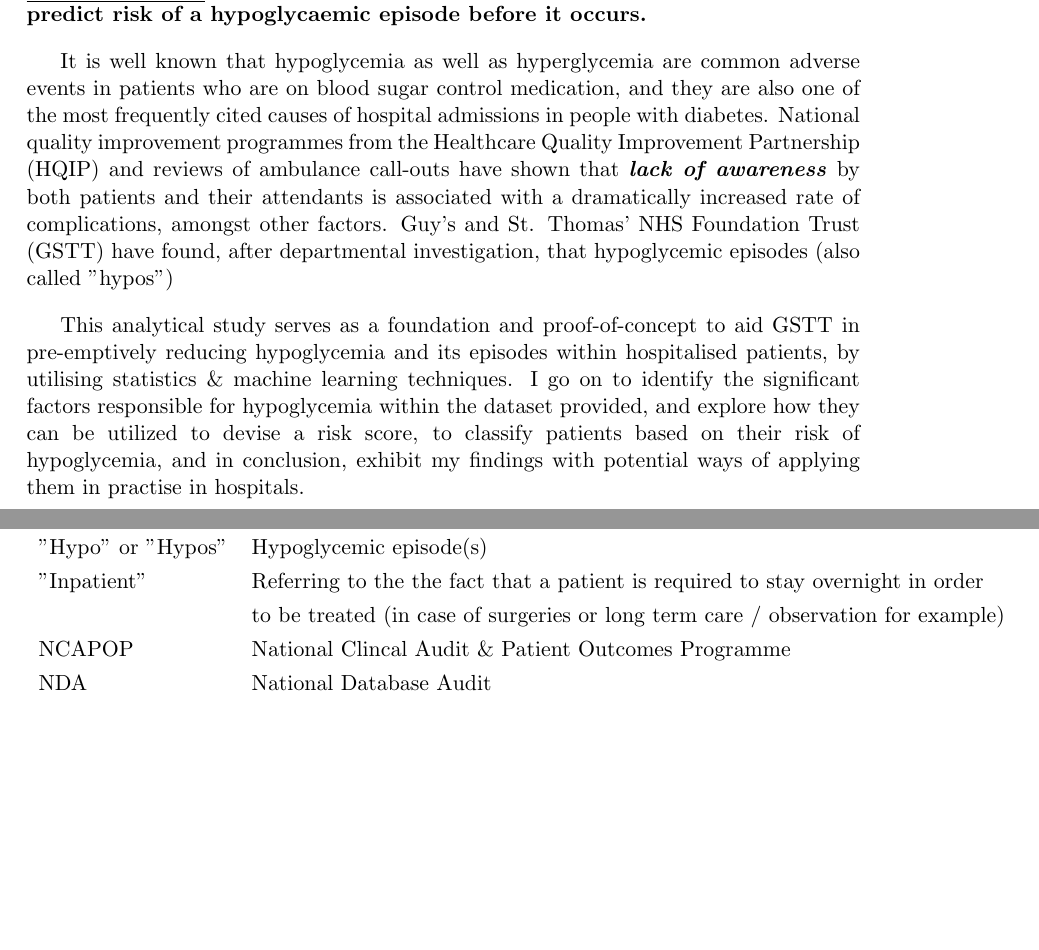
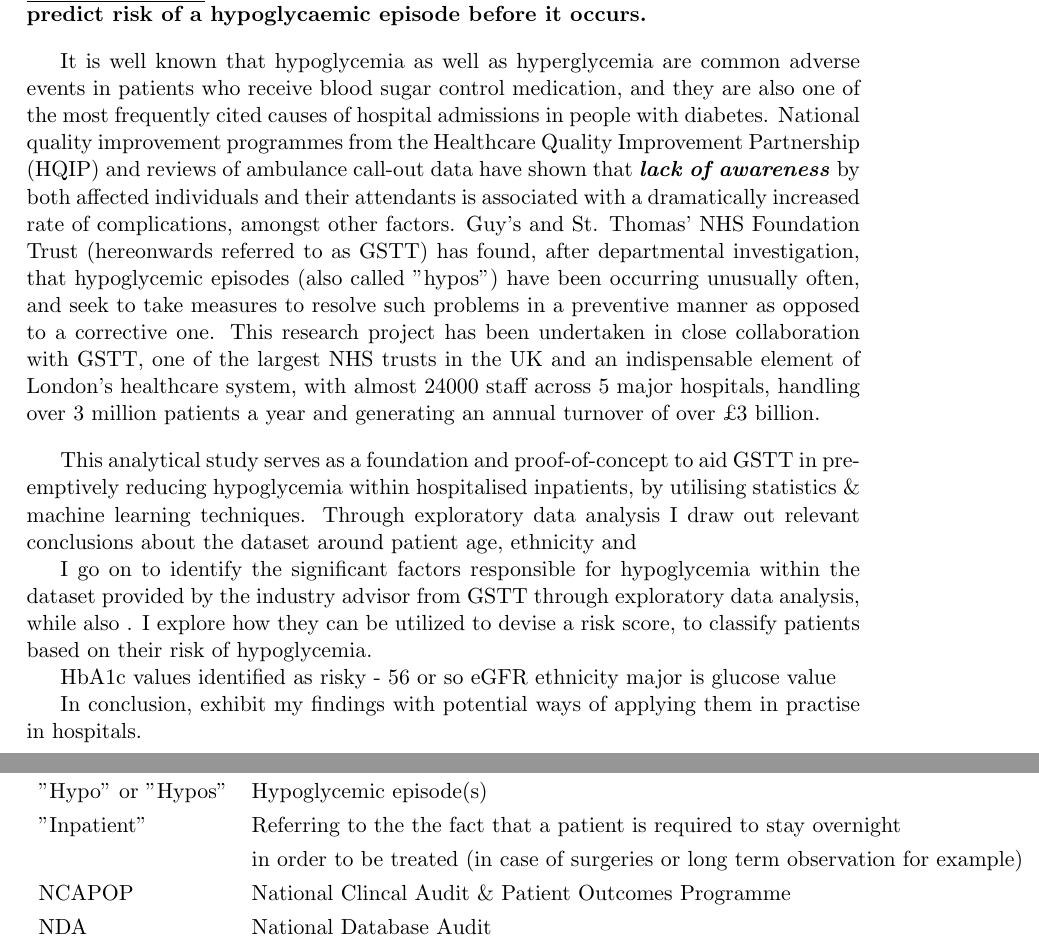
Before and after one commit to sidsamgithub/kcl-msc-dissertation-sid, a LaTeX thesis (Thesis.tex, which reads contents/abstract.tex, contents/nomenclature.tex): two parts of pages 5 and 6 of 19, joined at a grey line, cut so that both start at the same text, the shorter picture padded with empty space. Compiled offline with pdfLaTeX.

Commit message:
more work on abstract and nomenclature.tex

```diff
--- a/contents/abstract.tex
+++ b/contents/abstract.tex
@@ -7,10 +7,19 @@
     \textbf{\underline{Project Variant:}} \textbf{ Variant 4 - Develop a weighted score and design score to predict risk of a hypoglycaemic episode before it occurs.}
 
     \vspace{10pt}
-    \par{It is well known that hypoglycemia as well as hyperglycemia are common adverse events in patients who are on blood sugar control medication, and they are also one of the most frequently cited causes of hospital admissions in people with diabetes. National quality improvement programmes from the Healthcare Quality Improvement Partnership (HQIP) and reviews of ambulance call-outs have shown that \textbf{\textit{lack of awareness}} by both patients and their attendants is associated with a dramatically increased rate of complications, amongst other factors. Guy's and St. Thomas' NHS Foundation Trust (GSTT) have found, after departmental investigation, that hypoglycemic episodes (also called "hypos") }
+    \par{It is well known that hypoglycemia as well as hyperglycemia are common adverse events in patients who receive blood sugar control medication, and they are also one of the most frequently cited causes of hospital admissions in people with diabetes. National quality improvement programmes from the Healthcare Quality Improvement Partnership (HQIP) and reviews of ambulance call-out data have shown that \textbf{\textit{lack of awareness}} by both affected individuals and their attendants is associated with a dramatically increased rate of complications, amongst other factors. Guy's and St. Thomas' NHS Foundation Trust (hereonwards referred to as GSTT) has found, after departmental investigation, that hypoglycemic episodes (also called "hypos") have been occurring unusually often, and seek to take measures to resolve such problems in a preventive manner as opposed to a corrective one. This research project has been undertaken in close collaboration with GSTT, one of the largest NHS trusts in the UK and an indispensable element of London's healthcare system, with almost 24000 staff across 5 major hospitals, handling over 3 million patients a year and generating an annual turnover of over \pounds3 billion.}
 
     \vspace{10pt}
-    \par{This analytical study serves as a foundation and proof-of-concept to aid GSTT in pre-emptively reducing hypoglycemia and its episodes within hospitalised patients, by utilising statistics \& machine learning techniques. I go on to identify the significant factors responsible for hypoglycemia within the dataset provided, and explore how they can be utilized to devise a risk score, to classify patients based on their risk of hypoglycemia, and in conclusion, exhibit my findings with potential ways of applying them in practise in hospitals.}
+    \par{This analytical study serves as a foundation and proof-of-concept to aid GSTT in pre-emptively reducing hypoglycemia within hospitalised inpatients, by utilising statistics \& machine learning techniques. Through exploratory data analysis I draw out relevant conclusions about the dataset around patient age, ethnicity and
+
+    I go on to identify the significant factors responsible for hypoglycemia within the dataset provided by the industry advisor from GSTT through exploratory data analysis, while also . I explore how they can be utilized to devise a risk score, to classify patients based on their risk of hypoglycemia.
+
+    HbA1c values identified as risky - 56 or so
+    eGFR
+    ethnicity
+    major is glucose value
+
+ In conclusion, exhibit my findings with potential ways of applying them in practise in hospitals.}
 
     \vspace{10pt}
 
--- a/contents/nomenclature.tex
+++ b/contents/nomenclature.tex
@@ -13,8 +13,8 @@
 			HQIP & Healthcare Quality Improvement Partnership \\
 			"Hypo" or "Hypos" & Hypoglycemic episode(s) \\
 
-			"Inpatient" & Referring to the the fact that a patient is required to stay overnight in order \\
-			& to be treated (in case of surgeries or long term care / observation for example) \\
+			"Inpatient" & Referring to the the fact that a patient is required to stay overnight \\
+			& in order to be treated (in case of surgeries or long term observation for example) \\
 
 			NCAPOP & National Clincal Audit \& Patient Outcomes Programme \\
 			NDA   & National Database Audit  \\
```
Also changed, not shown: Thesis.pdf, 4 other files.
